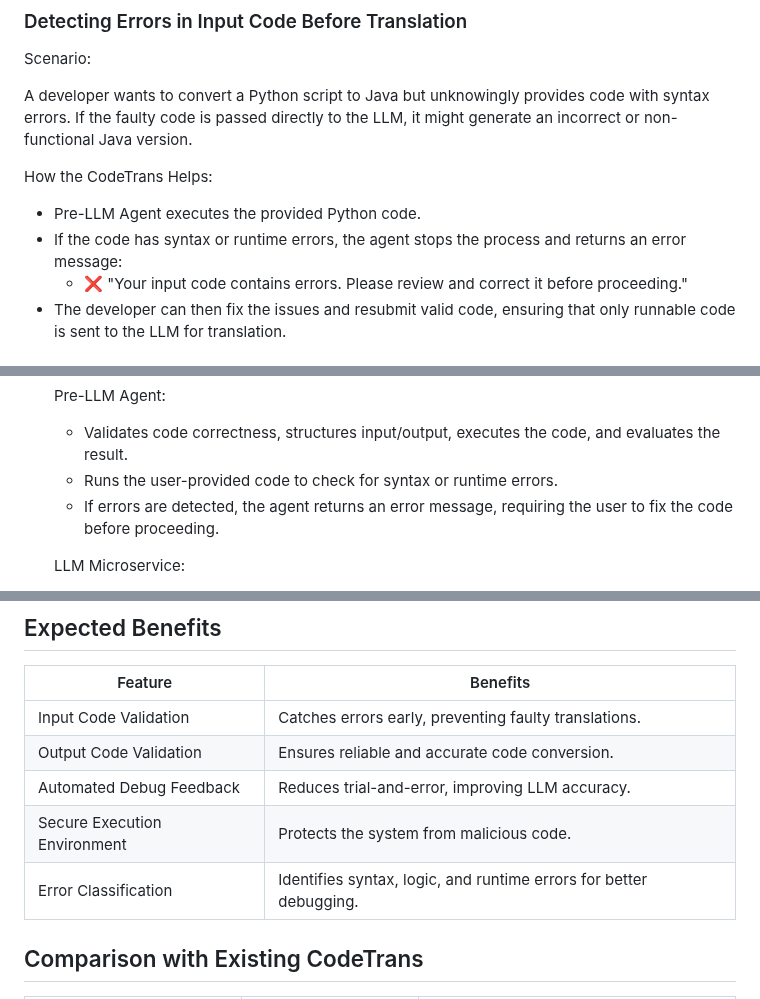
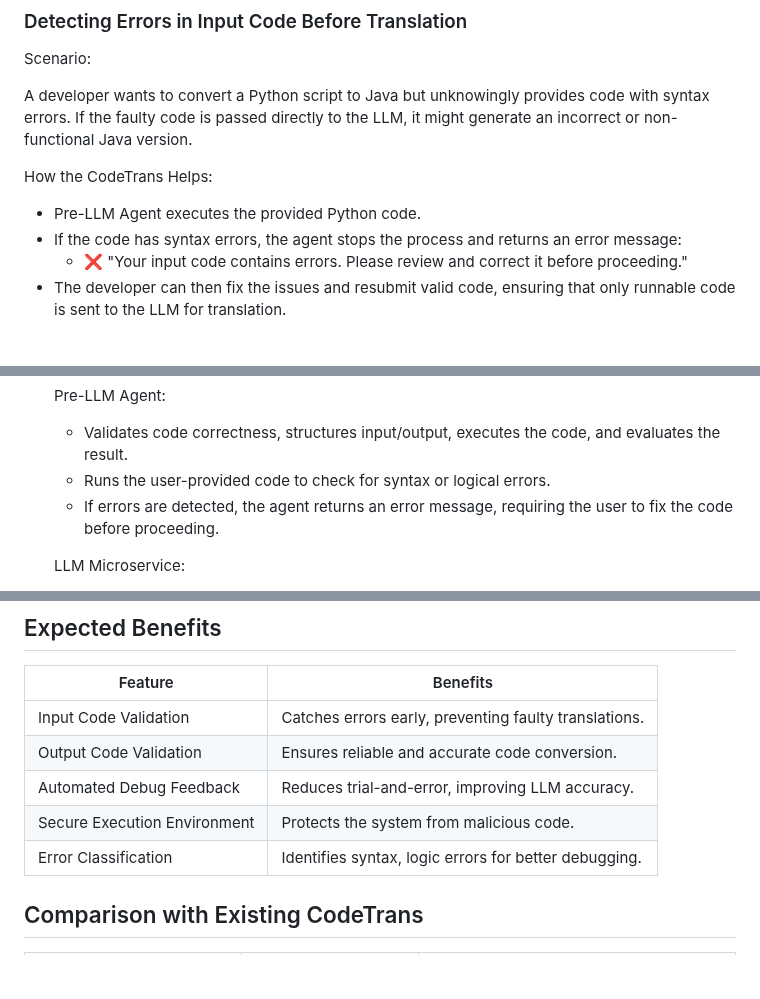
Before and after one commit to opea-project/docs, a Markdown page: community/rfcs/25-03-14-GenAIExample-001-CodeTrans-with-Agents.md, 3 parts joined by grey strips. Rendered like a GitHub page; blank space fills up the shorter version.

```diff
--- a/community/rfcs/25-03-14-GenAIExample-001-CodeTrans-with-Agents.md
+++ b/community/rfcs/25-03-14-GenAIExample-001-CodeTrans-with-Agents.md
@@ -41,7 +41,7 @@ A developer wants to convert a Python script to Java but unknowingly provides co
 How the CodeTrans Helps:
 
 - Pre-LLM Agent executes the provided Python code.
-- If the code has syntax or runtime errors, the agent stops the process and returns an error message:
+- If the code has syntax errors, the agent stops the process and returns an error message:
     - ❌ "Your input code contains errors. Please review and correct it before proceeding."
 - The developer can then fix the issues and resubmit valid code, ensuring that only runnable code is sent to the LLM for translation.
 
@@ -136,7 +138,7 @@ graph LR
 
     Pre-LLM Agent:
     - Validates code correctness, structures input/output, executes the code, and evaluates the result.
-    - Runs the user-provided code to check for syntax or runtime errors.
+    - Runs the user-provided code to check for syntax or logical errors.
     - If errors are detected, the agent returns an error message, requiring the user to fix the code before proceeding.
 
     LLM Microservice:
@@ -159,7 +161,7 @@ graph LR
 | Output Code Validation | Ensures reliable and accurate code conversion. |
 | Automated Debug Feedback | Reduces trial-and-error, improving LLM accuracy. |
 | Secure Execution Environment | Protects the system from malicious code. |
-| Error Classification | Identifies syntax, logic, and runtime errors for better debugging. |
+| Error Classification | Identifies syntax, logic errors for better debugging. |
 
 
 ## Comparison with Existing CodeTrans
```
Also changed, not shown: other parts of community/rfcs/25-03-14-GenAIExample-001-CodeTrans-with-Agents.md (+2 -0 lines).
